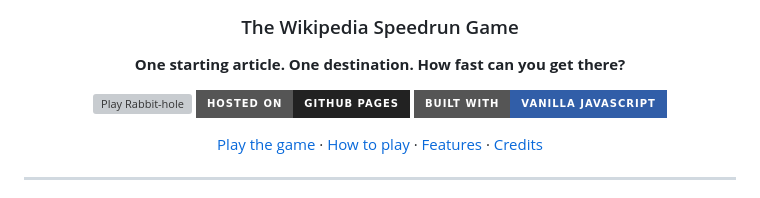
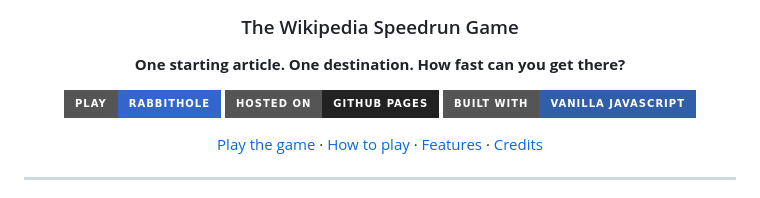
Before and after one commit to Mochaslatte/rabbit-hole, a Markdown page: README.md, the part around the change. Drawn GitHub-style; badges without logos; grey boxes are pictures that could not be loaded.

```diff
--- a/README.md
+++ b/README.md
@@ -6,7 +6,7 @@
 
 **One starting article. One destination. How fast can you get there?**
 
-[![Play Rabbit-hole](https://img.shields.io/badge/PLAY-RABBIT-HOLE-3366cc?style=for-the-badge)](https://mochaslatte.github.io/rabbit-hole/)
+[![Play Rabbit-hole](https://img.shields.io/badge/PLAY-RABBITHOLE-3366cc?style=for-the-badge)](https://mochaslatte.github.io/rabbit-hole/)
 [![GitHub Pages](https://img.shields.io/badge/Hosted_on-GitHub_Pages-222222?style=for-the-badge&logo=github)](https://mochaslatte.github.io/wikidash/)
 [![Vanilla JavaScript](https://img.shields.io/badge/Built_with-Vanilla_JavaScript-315ea8?style=for-the-badge)](#tech-stack)
 
```
